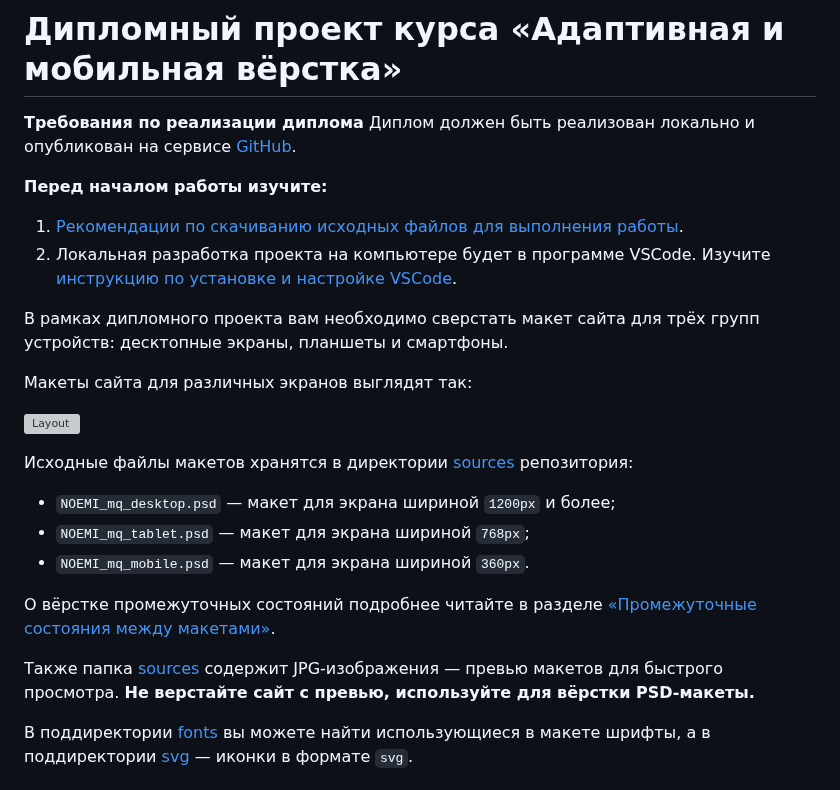
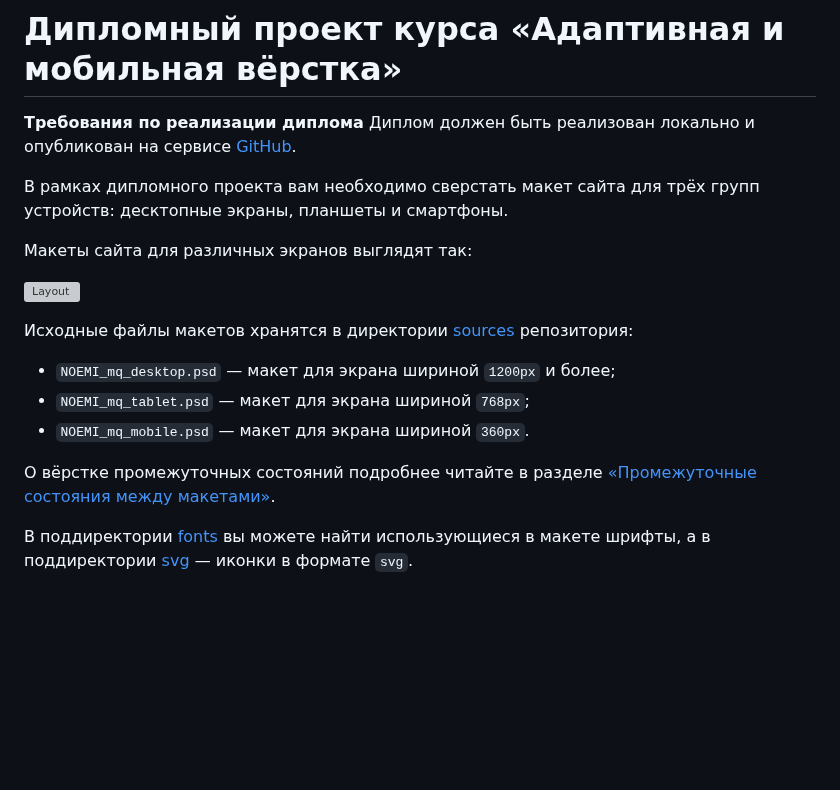
Before and after one commit to LZhikhareva/mq-diploma, a Markdown page: README.md, the part around one of its changes. Drawn GitHub-style; blank space fills up the shorter version; grey boxes are pictures that could not be loaded.

```diff
--- a/README.md
+++ b/README.md
@@ -3,10 +3,6 @@
 **Требования по реализации диплома**
 Диплом должен быть реализован локально и опубликован на сервисе [GitHub](https://github.com/).
 
-**Перед началом работы изучите:**
-1. [Рекомендации по скачиванию исходных файлов для выполнения работы](https://github.com/netology-code/mq-diploma/blob/master/github/download.md).
-2. Локальная разработка проекта на компьютере будет в программе VSCode. Изучите [инструкцию по установке и настройке VSCode](https://github.com/netology-code/mq-diploma/blob/master/github/vscode%20setup.md).
-
 В рамках дипломного проекта вам необходимо сверстать макет сайта для трёх групп устройств: десктопные экраны, планшеты и смартфоны.
 
 Макеты сайта для различных экранов выглядят так:
@@ -20,8 +16,6 @@
 - `NOEMI_mq_mobile.psd` — макет для экрана шириной `360px`.
 
 О вёрстке промежуточных состояний подробнее читайте в разделе [«Промежуточные состояния между макетами»](#Промежуточные-состояния-между-макетами).
-
-Также папка [sources](./sources/) содержит JPG-изображения — превью макетов для быстрого просмотра. **Не верстайте сайт с превью, используйте для вёрстки PSD-макеты.**
 
 В поддиректории [fonts](./sources/fonts/) вы можете найти использующиеся в макете шрифты, а в поддиректории [svg](./sources/svg/) — иконки в формате `svg`.
 
```
Also changed, not shown: other parts of README.md (+3 -3 lines).
